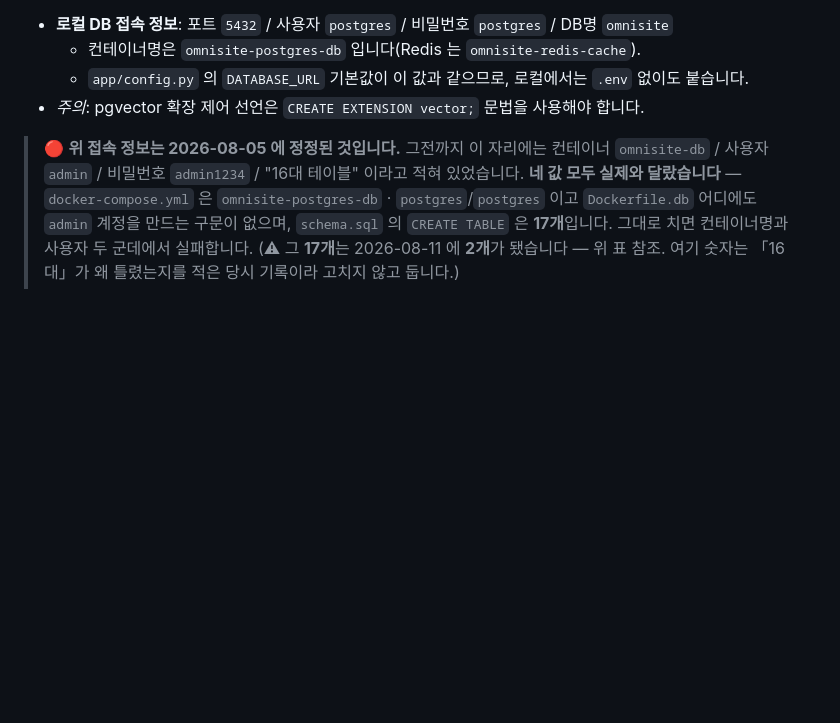
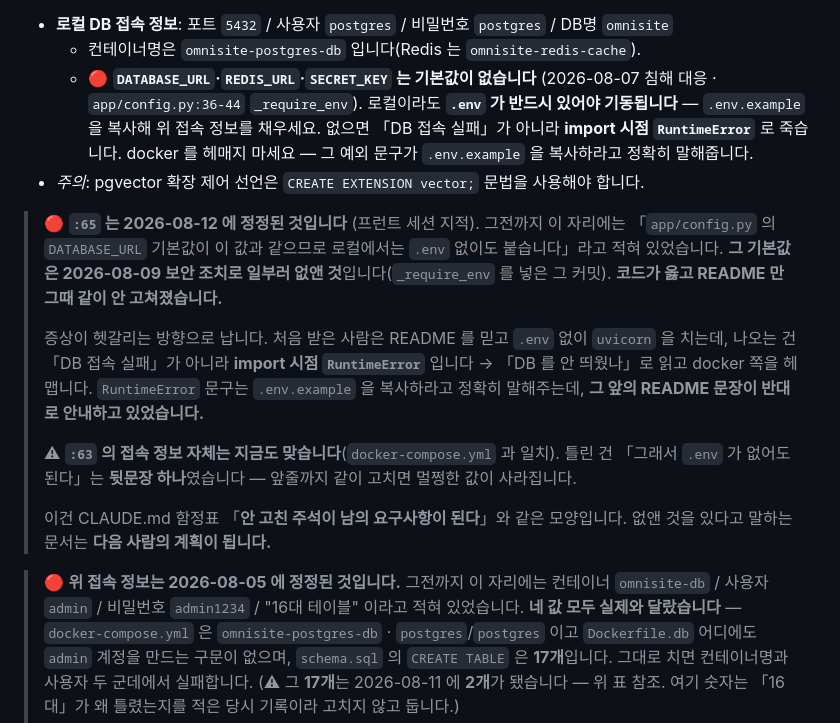
Before and after one commit to KT-AivleSchool/BigProject_Back, a Markdown page: README.md, the part around the change. Rendered like a GitHub page; blank space fills up the shorter version.

Commit message:
docs(README): 없앤 DATABASE_URL 기본값을 있다고 안내하던 줄 정정 — 뒷문장 하나만
2026-08-09 보안 조치로 `_require_env` 를 넣어 DATABASE_URL·REDIS_URL·SECRET_KEY 의
기본값을 일부러 없앴는데, README:65 는 「기본값이 같으니 로컬에선 .env 없이도 붙는다」를
그대로 들고 있었다. 코드가 옳고 문서만 그때 같이 안 고쳐졌다.

증상이 헷갈리는 방향으로 난다 — 처음 받은 사람은 .env 없이 치고, 나오는 건
「DB 접속 실패」가 아니라 import 시점 RuntimeError 라 docker 를 헤맨다.
예외 문구는 .env.example 을 복사하라고 정확히 말하는데 그 앞의 README 가 반대로 안내했다.

:63 의 접속 정보(포트·사용자·비번·DB명·컨테이너명)는 docker-compose.yml 과 대조해
지금도 맞으므로 건드리지 않았다. 앞줄까지 같이 고치면 멀쩡한 값이 사라진다.

CLAUDE.md 함정표 「부트스트랩 문서가 낡은 DDL 을 실행시킨다」에 두 번째 사례로 남긴다:
방어를 넣는 커밋은 그 방어를 무력화하는 안내문을 같이 찾는다 — 기본값을 없애는 것과
「기본값이 있으니 괜찮다」는 문장을 지우는 것은 같은 작업의 두 반쪽이다.

Co-Authored-By: Claude Opus 4.6 <noreply@anthropic.com>

```diff
--- a/README.md
+++ b/README.md
@@ -62,8 +62,33 @@ docker exec -i omnisite-postgres-db psql -U postgres -d omnisite < schema.sql
 > 팀 seed(`omnisite_seed.sql.gz`)로 복원하면 1~5 는 건너뛸 수 있습니다(경계 3종 제외).
 *   **로컬 DB 접속 정보**: 포트 `5432` / 사용자 `postgres` / 비밀번호 `postgres` / DB명 `omnisite`
     *   컨테이너명은 `omnisite-postgres-db` 입니다(Redis 는 `omnisite-redis-cache`).
-    *   `app/config.py` 의 `DATABASE_URL` 기본값이 이 값과 같으므로, 로컬에서는 `.env` 없이도 붙습니다.
+    *   🔴 **`DATABASE_URL`·`REDIS_URL`·`SECRET_KEY` 는 기본값이 없습니다**
+        (2026-08-07 침해 대응 · `app/config.py:36-44` `_require_env`).
+        로컬이라도 **`.env` 가 반드시 있어야 기동됩니다** — `.env.example` 을 복사해
+        위 접속 정보를 채우세요.
+        없으면 「DB 접속 실패」가 아니라 **import 시점 `RuntimeError`** 로 죽습니다.
+        docker 를 헤매지 마세요 — 그 예외 문구가 `.env.example` 을 복사하라고 정확히
+        말해줍니다.
 *   *주의*: pgvector 확장 제어 선언은 `CREATE EXTENSION vector;` 문법을 사용해야 합니다.
+
+> 🔴 **`:65` 는 2026-08-12 에 정정된 것입니다** (프런트 세션 지적).
+> 그전까지 이 자리에는 「`app/config.py` 의 `DATABASE_URL` 기본값이 이 값과 같으므로
+> 로컬에서는 `.env` 없이도 붙습니다」라고 적혀 있었습니다. **그 기본값은
+> 2026-08-09 보안 조치로 일부러 없앤 것**입니다(`_require_env` 를 넣은 그 커밋).
+> **코드가 옳고 README 만 그때 같이 안 고쳐졌습니다.**
+>
+> 증상이 헷갈리는 방향으로 납니다. 처음 받은 사람은 README 를 믿고 `.env` 없이
+> `uvicorn` 을 치는데, 나오는 건 「DB 접속 실패」가 아니라 **import 시점
+> `RuntimeError`** 입니다 → 「DB 를 안 띄웠나」로 읽고 docker 쪽을 헤맵니다.
+> `RuntimeError` 문구는 `.env.example` 을 복사하라고 정확히 말해주는데,
+> **그 앞의 README 문장이 반대로 안내하고 있었습니다.**
+>
+> ⚠ **`:63` 의 접속 정보 자체는 지금도 맞습니다**(`docker-compose.yml` 과 일치).
+> 틀린 건 「그래서 `.env` 가 없어도 된다」는 **뒷문장 하나**였습니다 —
+> 앞줄까지 같이 고치면 멀쩡한 값이 사라집니다.
+>
+> 이건 CLAUDE.md 함정표 「**안 고친 주석이 남의 요구사항이 된다**」와 같은 모양입니다.
+> 없앤 것을 있다고 말하는 문서는 **다음 사람의 계획이 됩니다.**
 
 > 🔴 **위 접속 정보는 2026-08-05 에 정정된 것입니다.**
 > 그전까지 이 자리에는 컨테이너 `omnisite-db` / 사용자 `admin` / 비밀번호 `admin1234` /
```
Also changed, not shown: CLAUDE.md (+1 -1 lines).
